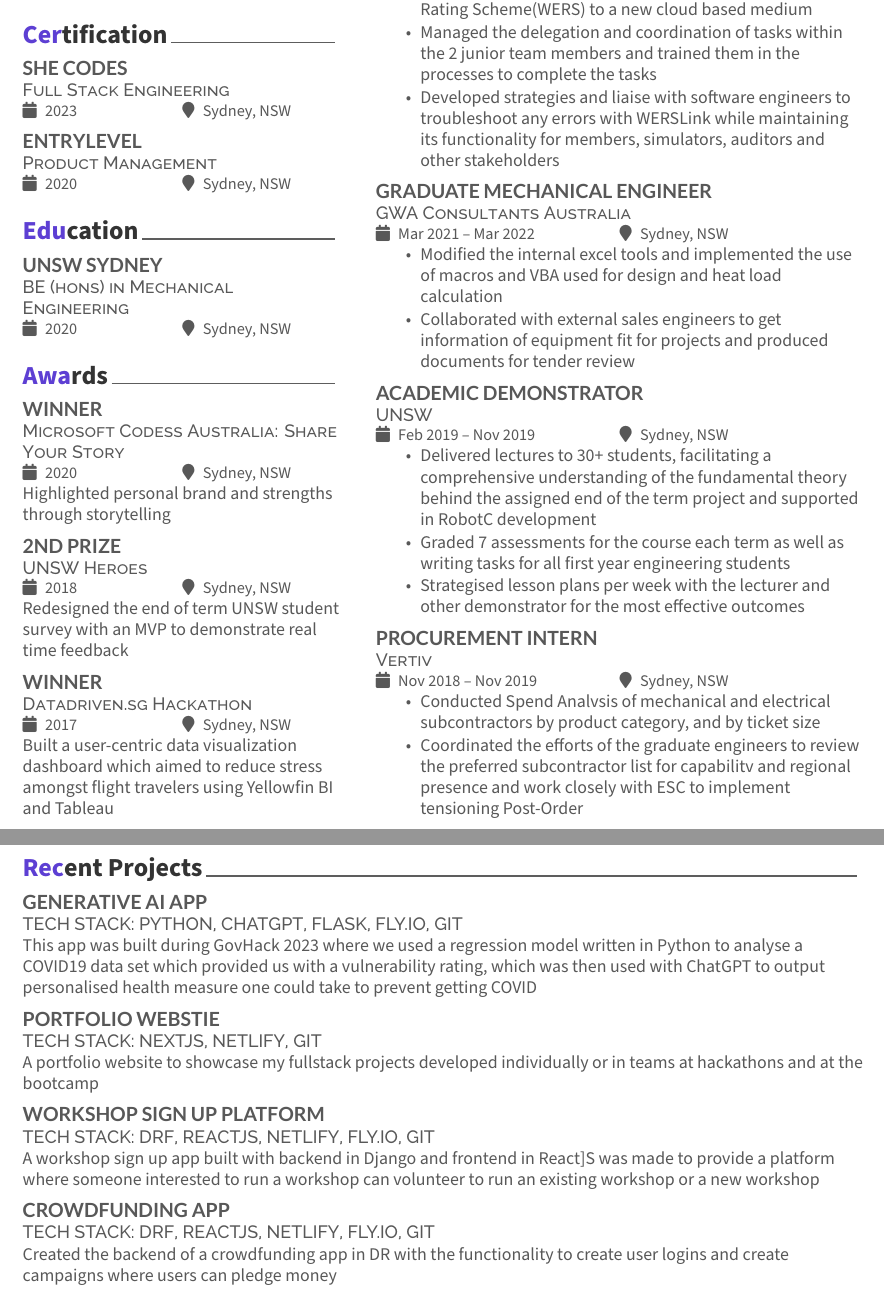
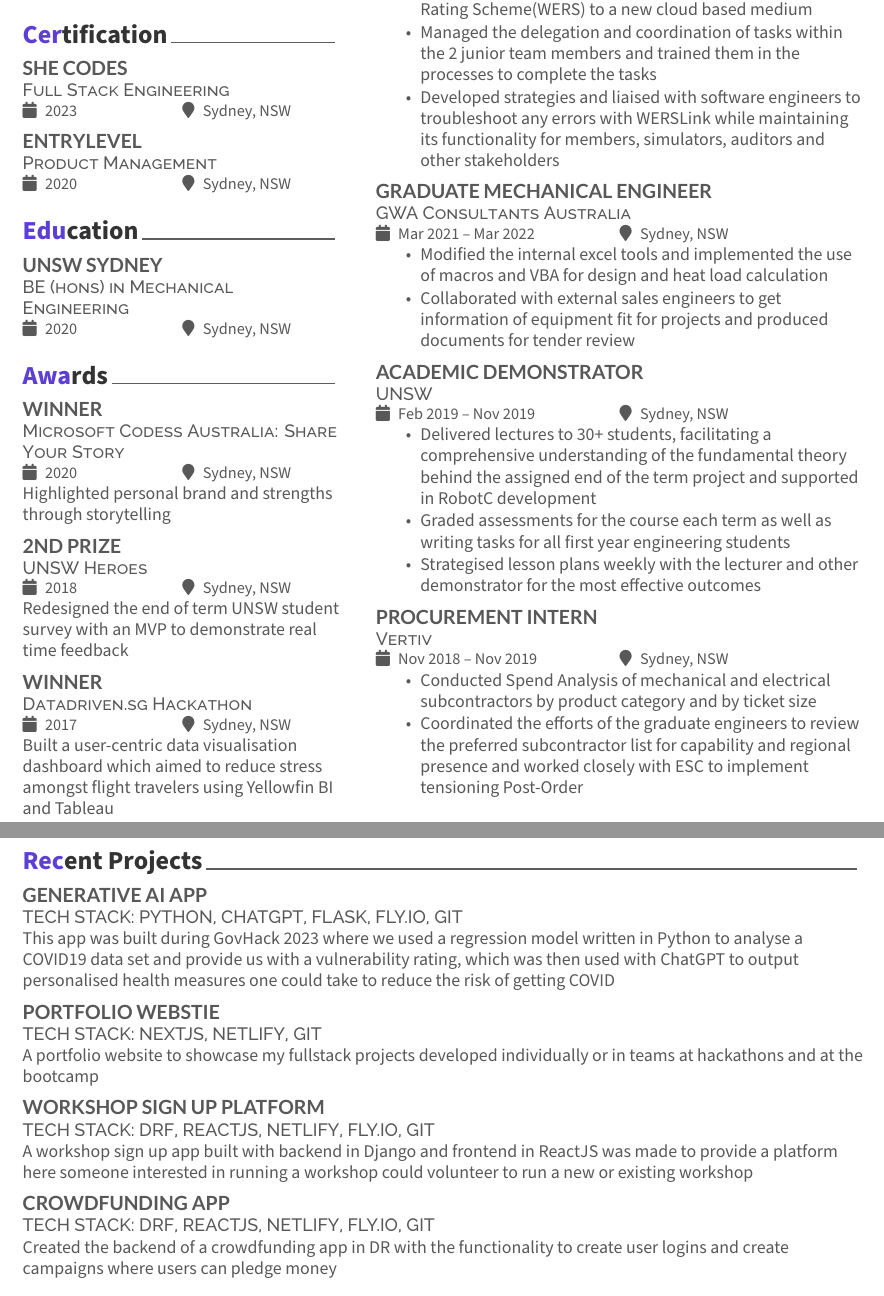
Before and after one commit to ashesash/FullStackCV, a LaTeX CV (resume.tex): two parts of pages 1 and 2 of 2, joined at a grey line, cut so that both start at the same text. Compiled offline with XeLaTeX.

Commit message:
"adjusted for British English spellings"

```diff
--- a/resume.tex
+++ b/resume.tex
@@ -107,7 +107,7 @@ Redesigned the end of term UNSW student survey with an MVP to demonstrate real t
 \subsection{Winner}
 \descript{Datadriven.sg Hackathon}
 \cvevent{2017}{Sydney, NSW}
-Built a user-centric data visualization dashboard which aimed to reduce stress amongst flight travelers using Yellowfin BI and Tableau
+Built a user-centric data visualisation dashboard which aimed to reduce stress amongst flight travelers using Yellowfin BI and Tableau
 \sectionsep
 
 % Column two
@@ -135,7 +135,7 @@ Built a user-centric data visualization dashboard which aimed to reduce stress a
 \begin{tightemize}
 \item Utilised data analytics tools within Excel and Python to manage the transfer of the database for Window Energy Rating Scheme(WERS) to a new cloud based medium
 \item Managed the delegation and coordination of tasks within the 2 junior team members and trained them in the processes to complete the tasks
-\item Developed strategies and liaise with software engineers to troubleshoot any errors with WERSLink while maintaining its functionality for members, simulators, auditors and other stakeholders
+\item Developed strategies and liaised with software engineers to troubleshoot any errors with WERSLink while maintaining its functionality for members, simulators, auditors and other stakeholders
 \end{tightemize}
 \sectionsep
 
@@ -144,7 +144,7 @@ Built a user-centric data visualization dashboard which aimed to reduce stress a
 \cvevent{Mar 2021 – Mar 2022}{Sydney, NSW}
 \vspace{\topsep} % Hacky fix for awkward extra vertical space
 \begin{tightemize}
-\item Modified the internal excel tools and implemented the use of macros and VBA used for design and heat load calculation
+\item Modified the internal excel tools and implemented the use of macros and VBA for design and heat load calculation
 \item Collaborated with external sales engineers to get information of equipment fit for projects and produced documents for tender review
 \end{tightemize}
 \sectionsep
@@ -155,8 +155,8 @@ Built a user-centric data visualization dashboard which aimed to reduce stress a
 \vspace{\topsep} % Hacky fix for awkward extra vertical space
 \begin{tightemize}
 \item Delivered lectures to 30+ students, facilitating a comprehensive understanding of the fundamental theory behind the assigned end of the term project and supported in RobotC development
-\item Graded 7 assessments for the course each term as well as writing tasks for all first year engineering students
-\item Strategised lesson plans per week with the lecturer and other demonstrator for the most effective outcomes
+\item Graded assessments for the course each term as well as writing tasks for all first year engineering students
+\item Strategised lesson plans weekly with the lecturer and other demonstrator for the most effective outcomes
 \end{tightemize}
 \sectionsep
 
@@ -165,9 +165,8 @@ Built a user-centric data visualization dashboard which aimed to reduce stress a
 \cvevent{Nov 2018 – Nov 2019}{Sydney, NSW}
 \vspace{\topsep} % Hacky fix for awkward extra vertical space
 \begin{tightemize}
-\item Conducted Spend Analvsis of mechanical and electrical subcontractors by product category, and by ticket size
-\item Coordinated the efforts of the graduate engineers to review the preferred subcontractor list for capabilitv and regional
-presence and work closely with ESC to implement tensioning Post-Order
+\item Conducted Spend Analysis of mechanical and electrical subcontractors by product category and by ticket size
+\item Coordinated the efforts of the graduate engineers to review the preferred subcontractor list for capability and regional presence and worked closely with ESC to implement tensioning Post-Order
 \end{tightemize}
 \sectionsep
 \end{minipage}
@@ -182,7 +181,7 @@ presence and work closely with ESC to implement tensioning Post-Order
 
 \subsection{Generative AI App}
 \descript{TECH STACK: PYTHON, CHATGPT, FLASK, FLY.IO, GIT}
-This app was built during GovHack 2023 where we used a regression model written in Python to analyse a COVID19 data set which provided us with a vulnerability rating, which was then used with ChatGPT to output personalised health measure one could take to prevent getting COVID
+This app was built during GovHack 2023 where we used a regression model written in Python to analyse a COVID19 data set and provide us with a vulnerability rating, which was then used with ChatGPT to output personalised health measures one could take to reduce the risk of getting COVID
 \sectionsep
 
 \subsection{Portfolio Webstie}
@@ -194,7 +193,7 @@ A portfolio website to showcase my fullstack projects developed individually or
 \subsection{Workshop Sign up Platform}
 \descript{TECH STACK: DRF, REACTJS, NETLIFY, FLY.IO, GIT}
 
- A workshop sign up app built with backend in Django and frontend in React]S was made to provide a platform where someone interested to run a workshop can volunteer to run an existing workshop or a new workshop
+ A workshop sign up app built with backend in Django and frontend in ReactJS was made to provide a platform here someone interested in running a workshop could volunteer to run a new or existing workshop
 \sectionsep
 
 \subsection{Crowdfunding App}
```
Also changed, not shown: resume.tex (4 more changed lines).
